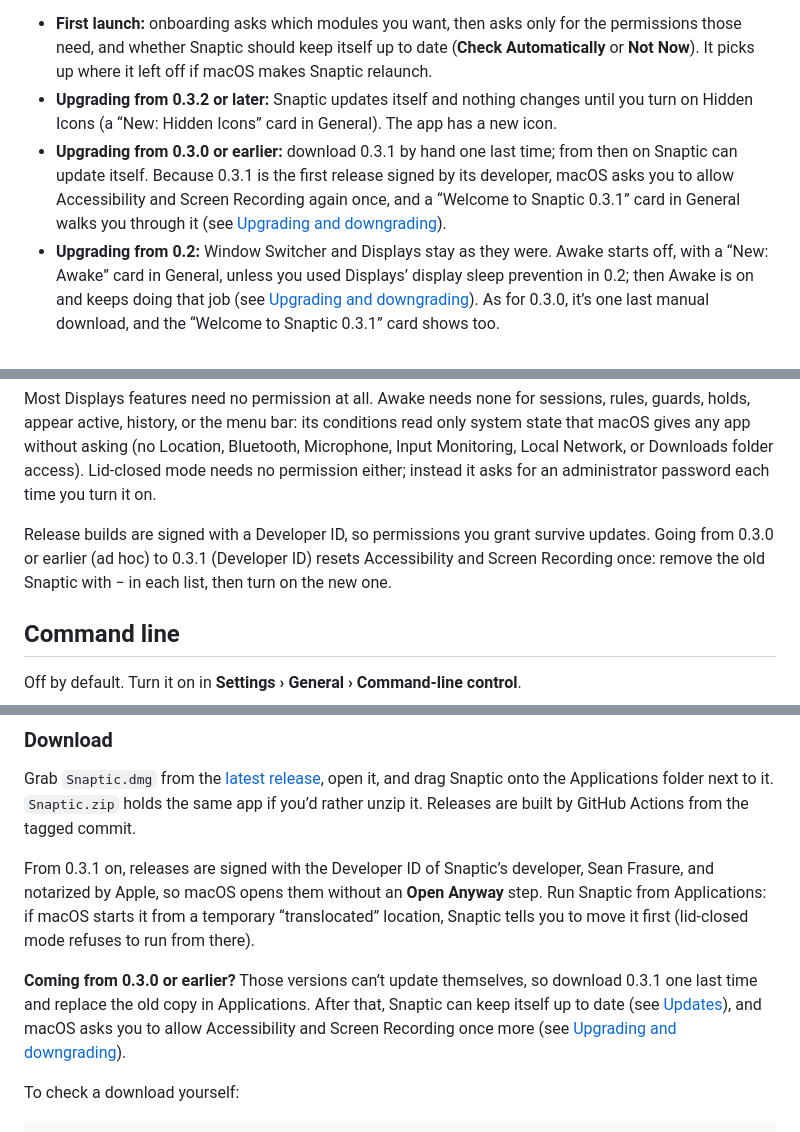
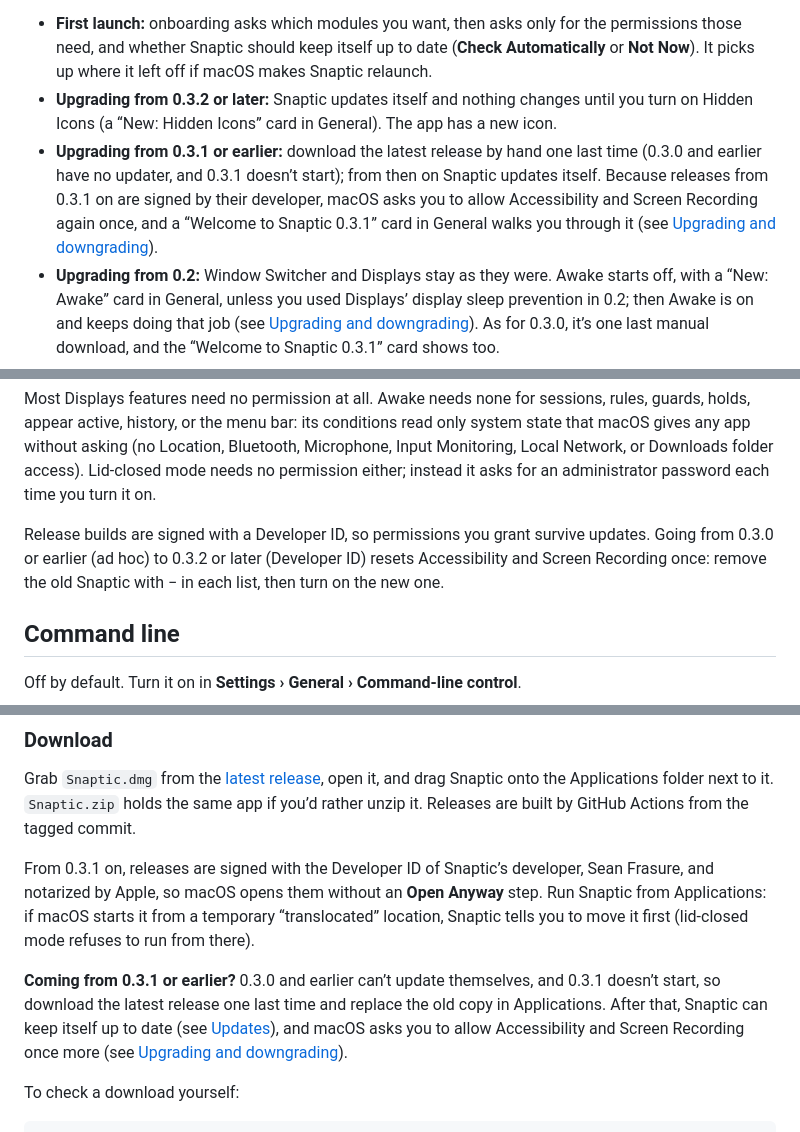
Before and after one commit to revylfitness/snaptic, a Markdown page: docs/guide.md, 3 parts joined by grey strips. Drawn GitHub-style.

Commit message:
docs: 0.3.1 doesn't start, so 0.3.1 and earlier download the latest release by hand
README and guide told 0.3.0 users to download 0.3.1, the build that never
starts. Point 0.3.1-and-earlier users at the latest release instead.

Co-Authored-By: Claude Opus 5.5 <noreply@anthropic.com>

```diff
--- a/docs/guide.md
+++ b/docs/guide.md
@@ -25,7 +25,7 @@ Each module can be turned on or off on its own: in **Settings › General › Ch
 
 - **First launch:** onboarding asks which modules you want, then asks only for the permissions those need, and whether Snaptic should keep itself up to date (**Check Automatically** or **Not Now**). It picks up where it left off if macOS makes Snaptic relaunch.
 - **Upgrading from 0.3.2 or later:** Snaptic updates itself and nothing changes until you turn on Hidden Icons (a “New: Hidden Icons” card in General). The app has a new icon.
-- **Upgrading from 0.3.0 or earlier:** download 0.3.1 by hand one last time; from then on Snaptic can update itself. Because 0.3.1 is the first release signed by its developer, macOS asks you to allow Accessibility and Screen Recording again once, and a “Welcome to Snaptic 0.3.1” card in General walks you through it (see [Upgrading and downgrading](#upgrading-and-downgrading)).
+- **Upgrading from 0.3.1 or earlier:** download the latest release by hand one last time (0.3.0 and earlier have no updater, and 0.3.1 doesn’t start); from then on Snaptic updates itself. Because releases from 0.3.1 on are signed by their developer, macOS asks you to allow Accessibility and Screen Recording again once, and a “Welcome to Snaptic 0.3.1” card in General walks you through it (see [Upgrading and downgrading](#upgrading-and-downgrading)).
 - **Upgrading from 0.2:** Window Switcher and Displays stay as they were. Awake starts off, with a “New: Awake” card in General, unless you used Displays’ display sleep prevention in 0.2; then Awake is on and keeps doing that job (see [Upgrading and downgrading](#upgrading-and-downgrading)). As for 0.3.0, it’s one last manual download, and the “Welcome to Snaptic 0.3.1” card shows too.
 - **Upgrading from 0.1:** the switcher stays on; Displays and Awake start off, each with its own card. As for 0.3.0, it’s one last manual download, and the “Welcome to Snaptic 0.3.1” card shows too.
 
@@ -493,7 +493,7 @@ Accessibility and Screen Recording are in **System Settings › Privacy & Securi
 
 Most Displays features need no permission at all. Awake needs none for sessions, rules, guards, holds, appear active, history, or the menu bar: its conditions read only system state that macOS gives any app without asking (no Location, Bluetooth, Microphone, Input Monitoring, Local Network, or Downloads folder access). Lid-closed mode needs no permission either; instead it asks for an administrator password each time you turn it on.
 
-Release builds are signed with a Developer ID, so permissions you grant survive updates. Going from 0.3.0 or earlier (ad hoc) to 0.3.1 (Developer ID) resets Accessibility and Screen Recording once: remove the old Snaptic with − in each list, then turn on the new one.
+Release builds are signed with a Developer ID, so permissions you grant survive updates. Going from 0.3.0 or earlier (ad hoc) to 0.3.2 or later (Developer ID) resets Accessibility and Screen Recording once: remove the old Snaptic with − in each list, then turn on the new one.
 
 ## Command line
 
@@ -725,7 +725,7 @@ Grab `Snaptic.dmg` from the [latest release](https://github.com/revylfitness/sna
 
 From 0.3.1 on, releases are signed with the Developer ID of Snaptic’s developer, Sean Frasure, and notarized by Apple, so macOS opens them without an **Open Anyway** step. Run Snaptic from Applications: if macOS starts it from a temporary “translocated” location, Snaptic tells you to move it first (lid-closed mode refuses to run from there).
 
-**Coming from 0.3.0 or earlier?** Those versions can’t update themselves, so download 0.3.1 one last time and replace the old copy in Applications. After that, Snaptic can keep itself up to date (see [Updates](#updates)), and macOS asks you to allow Accessibility and Screen Recording once more (see [Upgrading and downgrading](#upgrading-and-downgrading)).
+**Coming from 0.3.1 or earlier?** 0.3.0 and earlier can’t update themselves, and 0.3.1 doesn’t start, so download the latest release one last time and replace the old copy in Applications. After that, Snaptic can keep itself up to date (see [Updates](#updates)), and macOS asks you to allow Accessibility and Screen Recording once more (see [Upgrading and downgrading](#upgrading-and-downgrading)).
 
 To check a download yourself:
 
```
Also changed, not shown: other parts of docs/guide.md (+1 -1 lines), README.md (+1 -1 lines).
